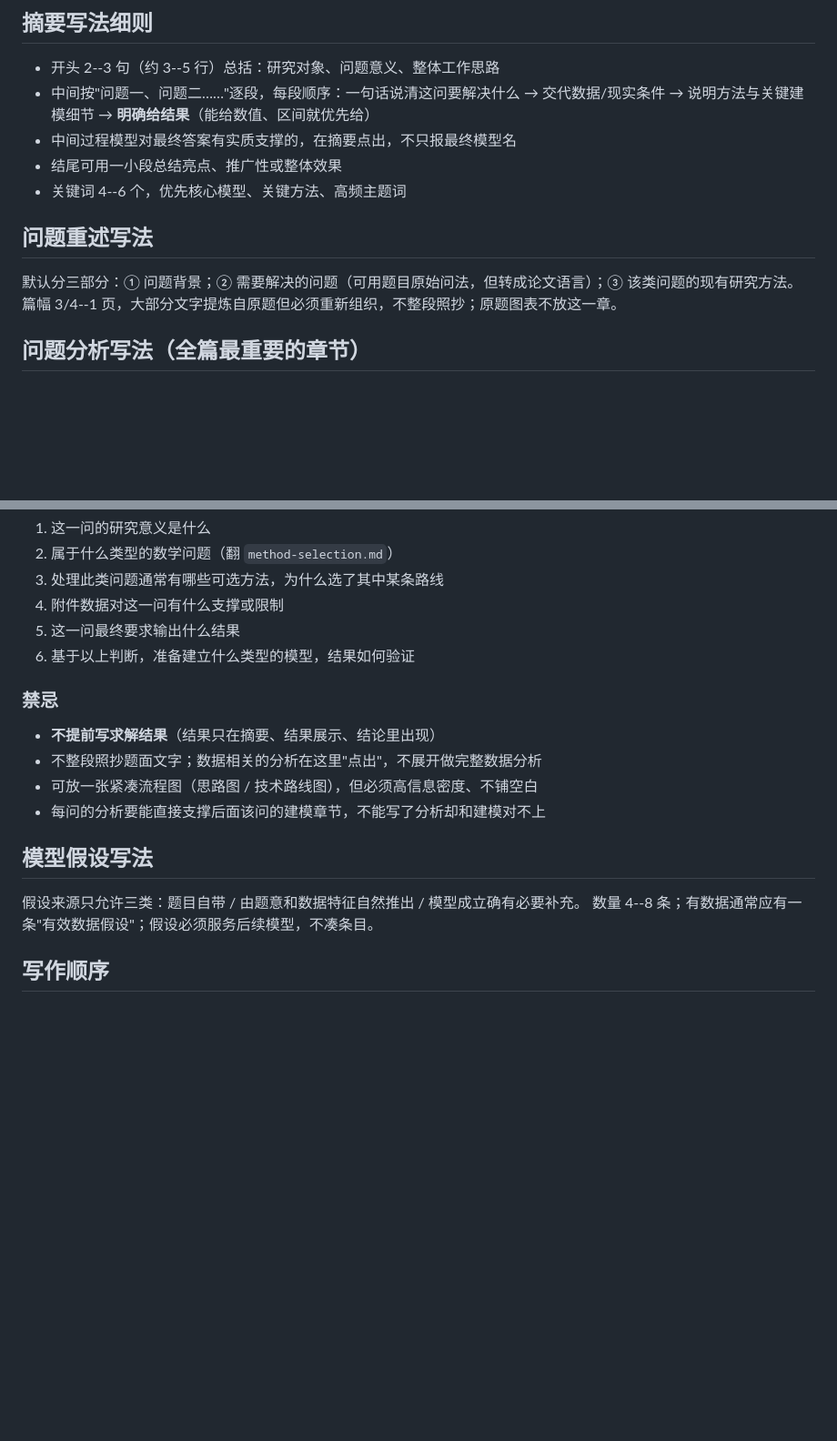
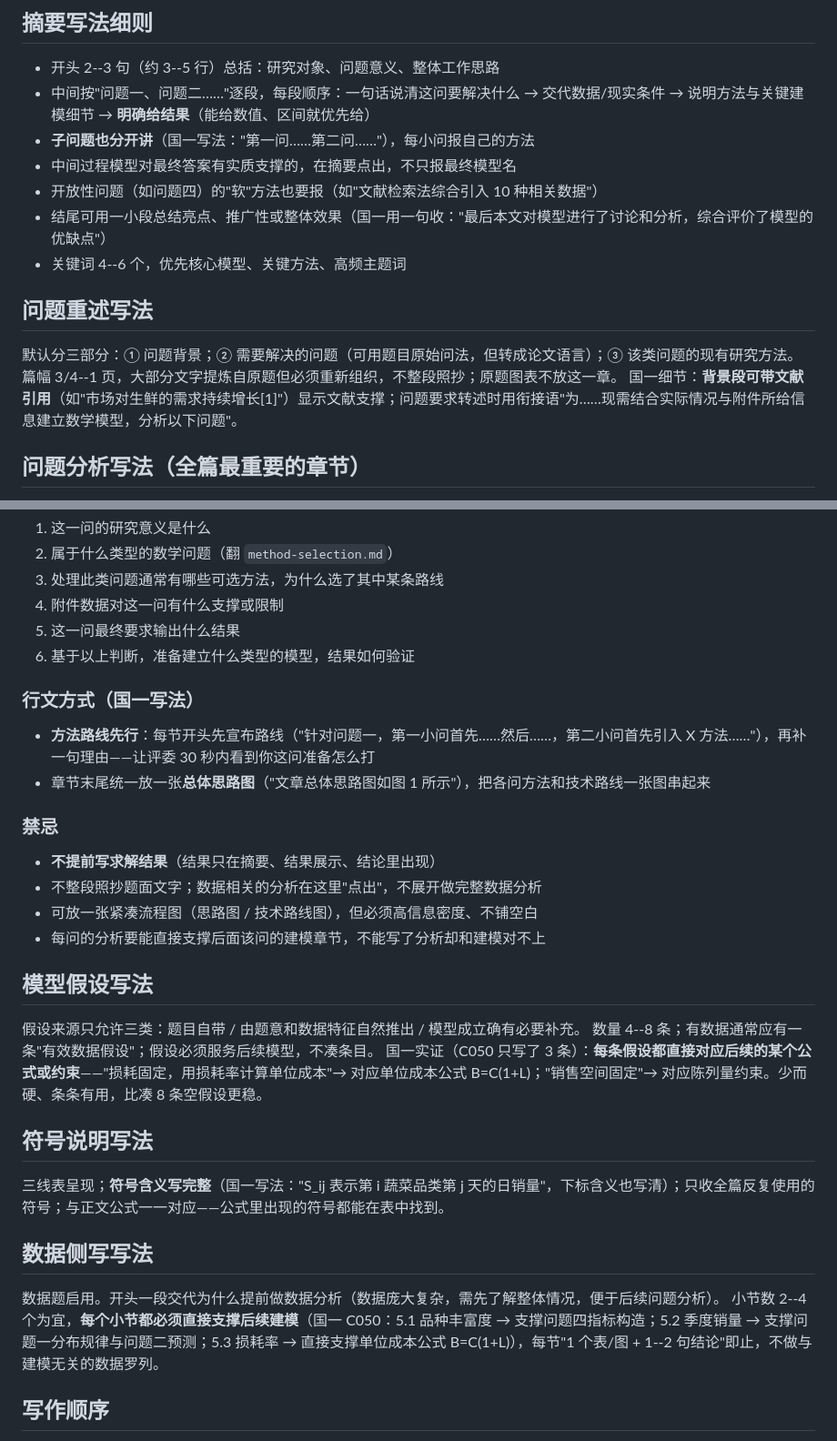
Before and after one commit to SimonAN01/math-modeling-infra, a Markdown page: assets/templates/paper-outline.md, 2 parts joined by grey strips. Shown at 91% size. Drawn GitHub-style; blank space fills up the shorter version.

Commit message:
docs: front-matter chapter details from C050 (assumptions 3 purposeful, symbol table full meaning, data profile supports models, method-first analysis)

```diff
--- a/assets/templates/paper-outline.md
+++ b/assets/templates/paper-outline.md
@@ -26,13 +26,16 @@
 
 - 开头 2--3 句（约 3--5 行）总括：研究对象、问题意义、整体工作思路
 - 中间按"问题一、问题二……"逐段，每段顺序：一句话说清这问要解决什么 → 交代数据/现实条件 → 说明方法与关键建模细节 → **明确给结果**（能给数值、区间就优先给）
+- **子问题也分开讲**（国一写法："第一问……第二问……"），每小问报自己的方法
 - 中间过程模型对最终答案有实质支撑的，在摘要点出，不只报最终模型名
-- 结尾可用一小段总结亮点、推广性或整体效果
+- 开放性问题（如问题四）的"软"方法也要报（如"文献检索法综合引入 10 种相关数据"）
+- 结尾可用一小段总结亮点、推广性或整体效果（国一用一句收："最后本文对模型进行了讨论和分析，综合评价了模型的优缺点"）
 - 关键词 4--6 个，优先核心模型、关键方法、高频主题词
 
 ## 问题重述写法
 
 默认分三部分：① 问题背景；② 需要解决的问题（可用题目原始问法，但转成论文语言）；③ 该类问题的现有研究方法。篇幅 3/4--1 页，大部分文字提炼自原题但必须重新组织，不整段照抄；原题图表不放这一章。
+国一细节：**背景段可带文献引用**（如"市场对生鲜的需求持续增长[1]"）显示文献支撑；问题要求转述时用衔接语"为……现需结合实际情况与附件所给信息建立数学模型，分析以下问题"。
 
 ## 问题分析写法（全篇最重要的章节）
 
@@ -58,6 +61,11 @@
 5. 这一问最终要求输出什么结果
 6. 基于以上判断，准备建立什么类型的模型，结果如何验证
 
+### 行文方式（国一写法）
+
+- **方法路线先行**：每节开头先宣布路线（"针对问题一，第一小问首先……然后……，第二小问首先引入 X 方法……"），再补一句理由——让评委 30 秒内看到你这问准备怎么打
+- 章节末尾统一放一张**总体思路图**（"文章总体思路图如图 1 所示"），把各问方法和技术路线一张图串起来
+
 ### 禁忌
 
 - **不提前写求解结果**（结果只在摘要、结果展示、结论里出现）
@@ -69,6 +77,16 @@
 
 假设来源只允许三类：题目自带 / 由题意和数据特征自然推出 / 模型成立确有必要补充。
 数量 4--8 条；有数据通常应有一条"有效数据假设"；假设必须服务后续模型，不凑条目。
+国一实证（C050 只写了 3 条）：**每条假设都直接对应后续的某个公式或约束**——"损耗固定，用损耗率计算单位成本"→ 对应单位成本公式 B=C(1+L)；"销售空间固定"→ 对应陈列量约束。少而硬、条条有用，比凑 8 条空假设更稳。
+
+## 符号说明写法
+
+三线表呈现；**符号含义写完整**（国一写法："S_ij 表示第 i 蔬菜品类第 j 天的日销量"，下标含义也写清）；只收全篇反复使用的符号；与正文公式一一对应——公式里出现的符号都能在表中找到。
+
+## 数据侧写写法
+
+数据题启用。开头一段交代为什么提前做数据分析（数据庞大复杂，需先了解整体情况，便于后续问题分析）。
+小节数 2--4 个为宜，**每个小节都必须直接支撑后续建模**（国一 C050：5.1 品种丰富度 → 支撑问题四指标构造；5.2 季度销量 → 支撑问题一分布规律与问题二预测；5.3 损耗率 → 直接支撑单位成本公式 B=C(1+L)），每节"1 个表/图 + 1--2 句结论"即止，不做与建模无关的数据罗列。
 
 ## 写作顺序
 
```
